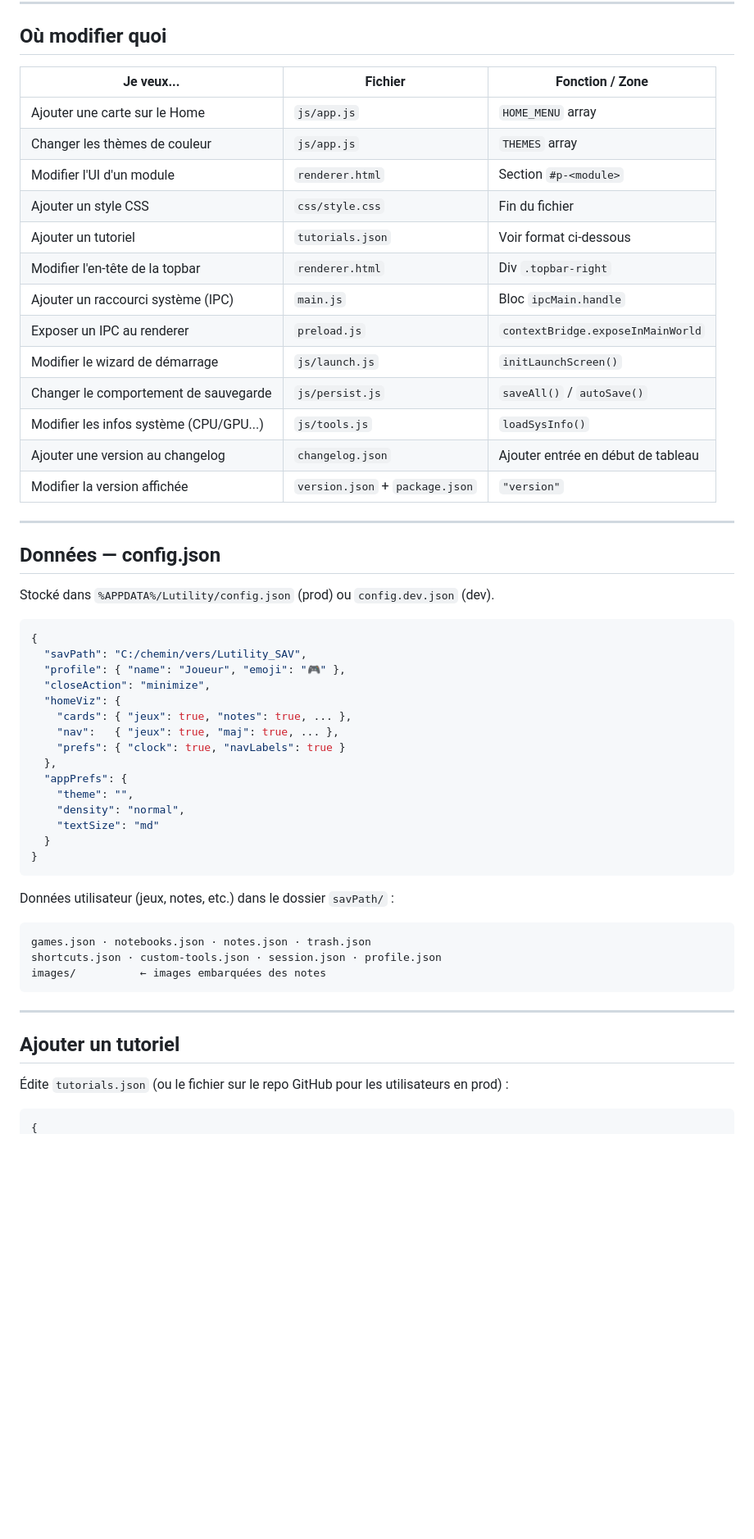
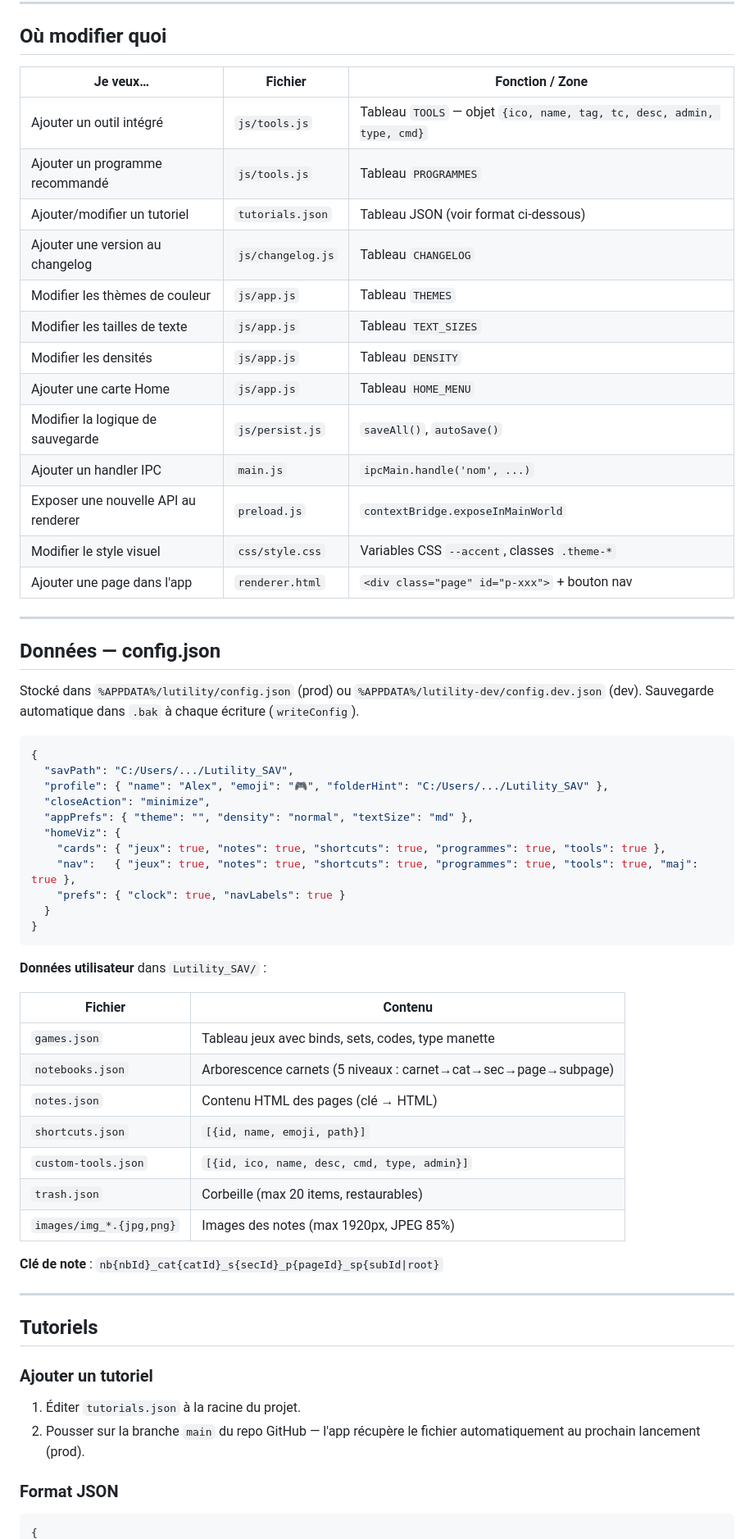
Before and after one commit to ALuffyi/Lutility, a Markdown page: DEV.md, the part around one of its changes. Shown at 82% size. GitHub-like rendering; blank space fills up the shorter version.

````diff
--- a/DEV.md
+++ b/DEV.md
@@ -58,59 +67,67 @@ state.js → launch.js → persist.js → app.js → jeux.js → notes.js → to
 
 ## Où modifier quoi
 
-| Je veux...                              | Fichier           | Fonction / Zone                  |
-|-----------------------------------------|-------------------|----------------------------------|
-| Ajouter une carte sur le Home           | `js/app.js`       | `HOME_MENU` array                |
-| Changer les thèmes de couleur           | `js/app.js`       | `THEMES` array                   |
-| Modifier l'UI d'un module               | `renderer.html`   | Section `#p-<module>`            |
-| Ajouter un style CSS                    | `css/style.css`   | Fin du fichier                   |
-| Ajouter un tutoriel                     | `tutorials.json`  | Voir format ci-dessous           |
-| Modifier l'en-tête de la topbar         | `renderer.html`   | Div `.topbar-right`              |
-| Ajouter un raccourci système (IPC)      | `main.js`         | Bloc `ipcMain.handle`            |
-| Exposer un IPC au renderer              | `preload.js`      | `contextBridge.exposeInMainWorld`|
-| Modifier le wizard de démarrage         | `js/launch.js`    | `initLaunchScreen()`             |
-| Changer le comportement de sauvegarde   | `js/persist.js`   | `saveAll()` / `autoSave()`       |
-| Modifier les infos système (CPU/GPU...) | `js/tools.js`     | `loadSysInfo()`                  |
-| Ajouter une version au changelog        | `changelog.json`  | Ajouter entrée en début de tableau |
-| Modifier la version affichée            | `version.json` + `package.json` | `"version"` |
+| Je veux…                              | Fichier           | Fonction / Zone                                      |
+|---------------------------------------|-------------------|------------------------------------------------------|
+| Ajouter un outil intégré              | `js/tools.js`     | Tableau `TOOLS` — objet `{ico, name, tag, tc, desc, admin, type, cmd}` |
+| Ajouter un programme recommandé       | `js/tools.js`     | Tableau `PROGRAMMES`                                 |
+| Ajouter/modifier un tutoriel          | `tutorials.json`  | Tableau JSON (voir format ci-dessous)                |
+| Ajouter une version au changelog      | `js/changelog.js` | Tableau `CHANGELOG`                                  |
+| Modifier les thèmes de couleur        | `js/app.js`       | Tableau `THEMES`                                     |
+| Modifier les tailles de texte         | `js/app.js`       | Tableau `TEXT_SIZES`                                 |
+| Modifier les densités                 | `js/app.js`       | Tableau `DENSITY`                                    |
+| Ajouter une carte Home                | `js/app.js`       | Tableau `HOME_MENU`                                  |
+| Modifier la logique de sauvegarde     | `js/persist.js`   | `saveAll()`, `autoSave()`                            |
+| Ajouter un handler IPC                | `main.js`         | `ipcMain.handle('nom', ...)`                         |
+| Exposer une nouvelle API au renderer  | `preload.js`      | `contextBridge.exposeInMainWorld`                    |
+| Modifier le style visuel              | `css/style.css`   | Variables CSS `--accent`, classes `.theme-*`         |
+| Ajouter une page dans l'app           | `renderer.html`   | `<div class="page" id="p-xxx">` + bouton nav         |
 
 ---
 
 ## Données — config.json
 
-Stocké dans `%APPDATA%/Lutility/config.json` (prod) ou `config.dev.json` (dev).
+Stocké dans `%APPDATA%/lutility/config.json` (prod) ou `%APPDATA%/lutility-dev/config.dev.json` (dev).
+Sauvegarde automatique dans `.bak` à chaque écriture (`writeConfig`).
 
 ```json
 {
-  "savPath": "C:/chemin/vers/Lutility_SAV",
-  "profile": { "name": "Joueur", "emoji": "🎮" },
+  "savPath": "C:/Users/.../Lutility_SAV",
+  "profile": { "name": "Alex", "emoji": "🎮", "folderHint": "C:/Users/.../Lutility_SAV" },
   "closeAction": "minimize",
+  "appPrefs": { "theme": "", "density": "normal", "textSize": "md" },
   "homeViz": {
-    "cards": { "jeux": true, "notes": true, ... },
-    "nav":   { "jeux": true, "maj": true, ... },
+    "cards": { "jeux": true, "notes": true, "shortcuts": true, "programmes": true, "tools": true },
+    "nav":   { "jeux": true, "notes": true, "shortcuts": true, "programmes": true, "tools": true, "maj": true },
     "prefs": { "clock": true, "navLabels": true }
-  },
-  "appPrefs": {
-    "theme": "",
-    "density": "normal",
-    "textSize": "md"
   }
 }
 ```
 
-Données utilisateur (jeux, notes, etc.) dans le dossier `savPath/` :
+**Données utilisateur** dans `Lutility_SAV/` :
 
-```
-games.json · notebooks.json · notes.json · trash.json
-shortcuts.json · custom-tools.json · session.json · profile.json
-images/          ← images embarquées des notes
-```
+| Fichier                    | Contenu                                              |
+|----------------------------|------------------------------------------------------|
+| `games.json`               | Tableau jeux avec binds, sets, codes, type manette   |
+| `notebooks.json`           | Arborescence carnets (5 niveaux : carnet→cat→sec→page→subpage) |
+| `notes.json`               | Contenu HTML des pages (clé → HTML)                  |
+| `shortcuts.json`           | `[{id, name, emoji, path}]`                          |
+| `custom-tools.json`        | `[{id, ico, name, desc, cmd, type, admin}]`          |
+| `trash.json`               | Corbeille (max 20 items, restaurables)               |
+| `images/img_*.{jpg,png}`   | Images des notes (max 1920px, JPEG 85%)              |
+
+**Clé de note** : `nb{nbId}_cat{catId}_s{secId}_p{pageId}_sp{subId|root}`
 
 ---
 
-## Ajouter un tutoriel
+## Tutoriels
 
-Édite `tutorials.json` (ou le fichier sur le repo GitHub pour les utilisateurs en prod) :
+### Ajouter un tutoriel
+
+1. Éditer `tutorials.json` à la racine du projet.
+2. Pousser sur la branche `main` du repo GitHub — l'app récupère le fichier automatiquement au prochain lancement (prod).
+
+### Format JSON
 
 ```json
 {
````
Also changed, not shown: other parts of DEV.md (+119 -67 lines).
